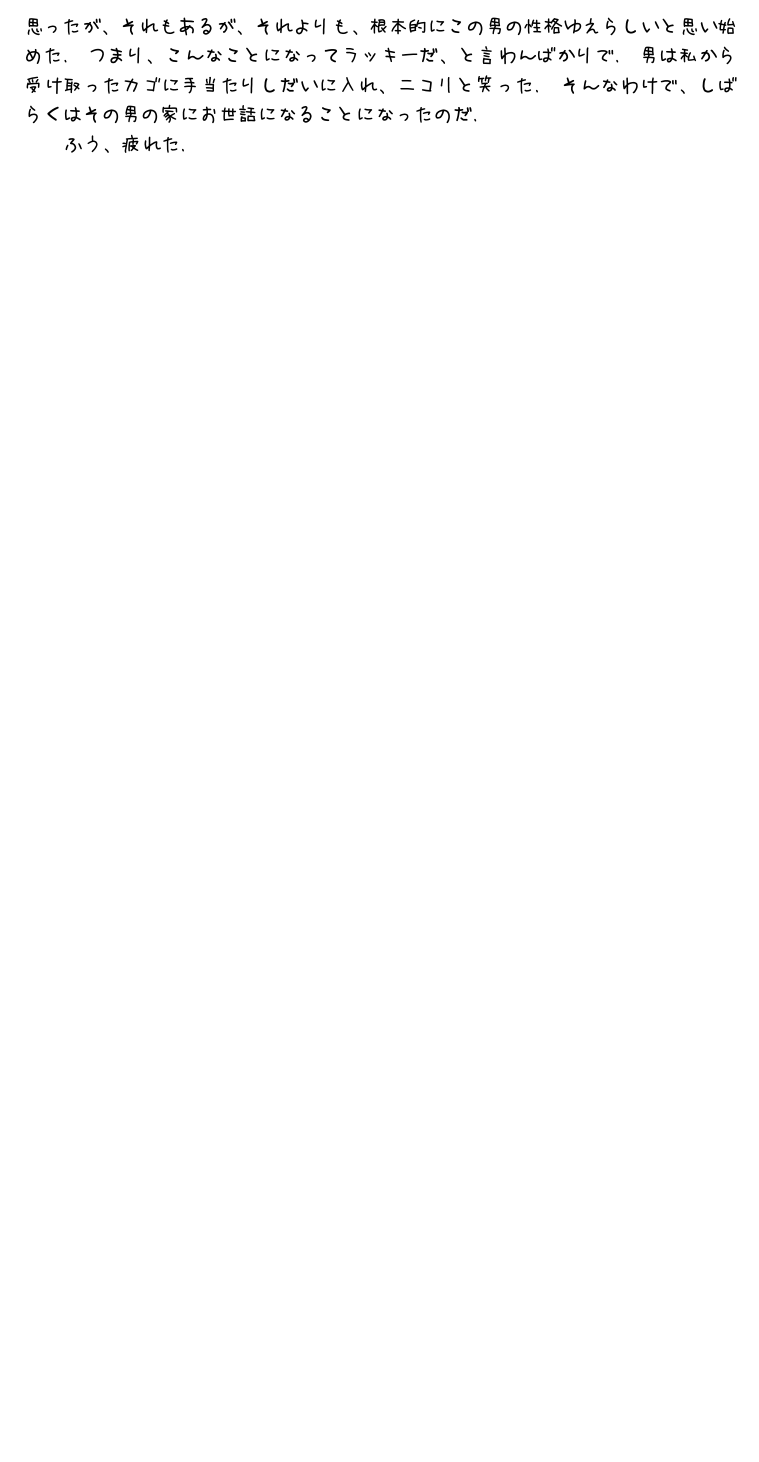
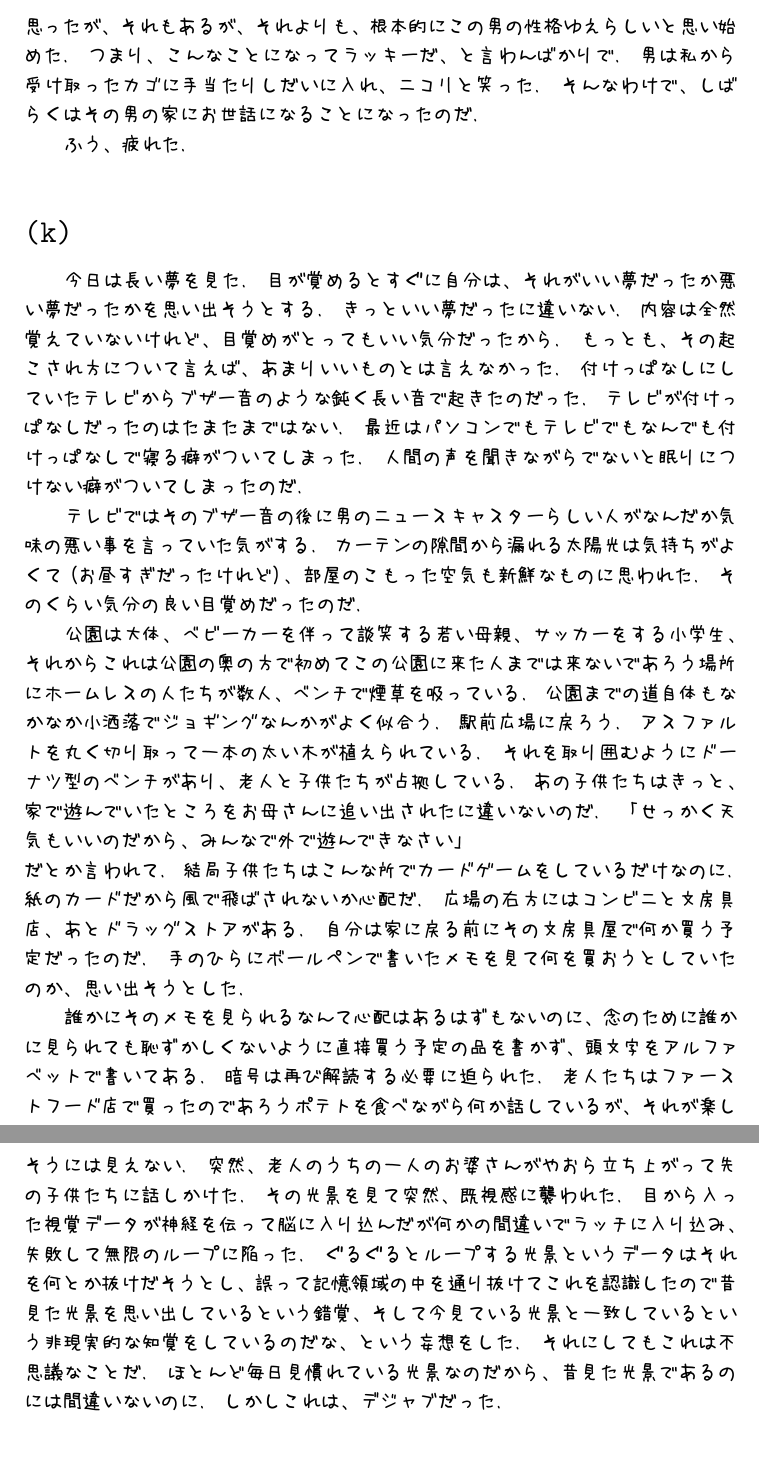
Before and after one commit to alice-lips/working, a LaTeX book (c88/take3/main.tex, which reads c88/take3/take3/4.tex, c88/take3/take3/index.tex): part of page 5 of 11 before the commit and two parts of pages 5 and 6 of 12 after it, the two joined at a grey line, cut so that both start at the same text, the shorter picture padded with empty space. The pictures show the PDF file c88/take3/main.pdf that the author committed with the source.

Commit message:
一章偽造

```diff
--- a/c88/take3/take3/4.tex
+++ b/c88/take3/take3/4.tex
@@ -1 +1,54 @@
-%{(set! *k* k)}}
+% (k)
+
+今日は長い夢を見た.
+目が覚めるとすぐに自分は、それがいい夢だったか悪い夢だったかを思い出そうとする.
+きっといい夢だったに違いない.
+内容は全然覚えていないけれど、
+目覚めがとってもいい気分だったから.
+もっとも、その起こされ方について言えば、あまりいいものとは言えなかった.
+付けっぱなしにしていたテレビからブザー音のような鈍く長い音で起きたのだった.
+テレビが付けっぱなしだったのはたまたまではない.
+最近はパソコンでもテレビでもなんでも付けっぱなしで寝る癖がついてしまった.
+人間の声を聞きながらでないと眠りにつけない癖がついてしまったのだ.
+
+テレビではそのブザー音の後に男のニュースキャスターらしい人が
+なんだか気味の悪い事を言っていた気がする.
+カーテンの隙間から漏れる太陽光は気持ちがよくて
+(お昼すぎだったけれど)、
+部屋のこもった空気も新鮮なものに思われた.
+そのくらい気分の良い目覚めだったのだ.
+
+公園は大体、ベビーカーを伴って談笑する若い母親、サッカーをする小学生、
+それからこれは公園の奥の方で初めてこの公園に来た人までは来ないであろう
+場所にホームレスの人たちが数人、ベンチで煙草を吸っている.
+公園までの道自体もなかなか小洒落でジョギングなんかがよく似合う.
+駅前広場に戻ろう.
+アスファルトを丸く切り取って一本の太い木が植えられている.
+それを取り囲むようにドーナツ型のベンチがあり、老人と子供たちが占拠している.
+あの子供たちはきっと、家で遊んでいたところをお母さんに追い出されたに違いないのだ.
+「せっかく天気もいいのだから、みんなで外で遊んできなさい」\\
+だとか言われて.
+結局子供たちはこんな所でカードゲームをしているだけなのに.
+紙のカードだから風で飛ばされないか心配だ.
+広場の右方にはコンビニと文房具店、あとドラッグストアがある.
+自分は家に戻る前にその文房具屋で何か買う予定だったのだ.
+手のひらにボールペンで書いたメモを見て何を買おうとしていたのか、
+思い出そうとした.
+
+誰かにそのメモを見られるなんて心配はあるはずもないのに、
+念のために誰かに見られても恥ずかしくないように
+直接買う予定の品を書かず、頭文字をアルファベットで書いてある.
+暗号は再び解読する必要に迫られた.
+老人たちはファーストフード店で買ったのであろうポテトを食べながら
+何か話しているが、それが楽しそうには見えない.
+突然、老人のうちの一人のお婆さんがやおら立ち上がって先の子供たちに話しかけた.
+その光景を見て突然、既視感に襲われた.
+目から入った視覚データが神経を伝って脳に入り込んだが何かの間違いで
+ラッチに入り込み、失敗して無限のループに陥った.
+ぐるぐるとループする光景というデータはそれを何とか抜けだそうとし、
+誤って記憶領域の中を通り抜けてこれを認識したので昔見た光景を思い出しているという錯覚、
+そして今見ている光景と一致しているという非現実的な知覚をしているのだな、
+という妄想をした.
+それにしてもこれは不思議なことだ.
+ほとんど毎日見慣れている光景なのだから、昔見た光景であるのには間違いないのに.
+しかしこれは、デジャブだった.
--- a/c88/take3/take3/index.tex
+++ b/c88/take3/take3/index.tex
@@ -9,6 +9,12 @@
 \section*{\texttt{(lambda (k)}}
 \input take3/3.tex
 
+\section*{\texttt{(k)}}
+\input take3/4.tex
+
+\section*{\texttt{;} 続き}
+\input take3/days.tex
+
 \section*{\texttt{(set! *k* k)}}
 観測した順通りと言ったからには、
 こちらの話も進めなくちゃ.
```
Also changed, not shown: c88/take3/take3/days.tex (added, +44 -0 lines), c88/take3/main.pdf, c88/take3/take3/index.tex (2 more changed lines).
